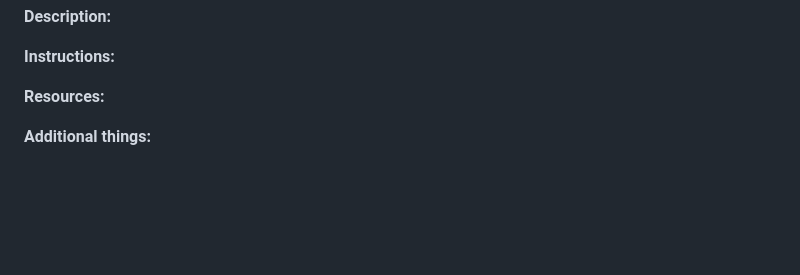
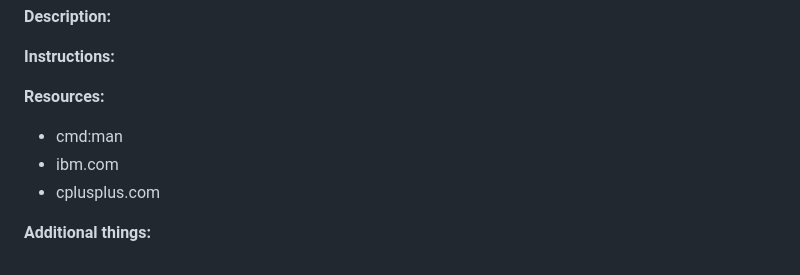
Before and after one commit to Hyle4888887/42webserv, a Markdown page: READme.md, the part around the change. Rendered like a GitHub page; blank space fills up the shorter version.

Commit message:
my source

```diff
--- a/READme.md
+++ b/READme.md
@@ -39,5 +39,8 @@
 **Instructions:**
 
 **Resources:**
+-   cmd:man
+-   ibm.com
+-   cplusplus.com
 
 **Additional things:**
```
